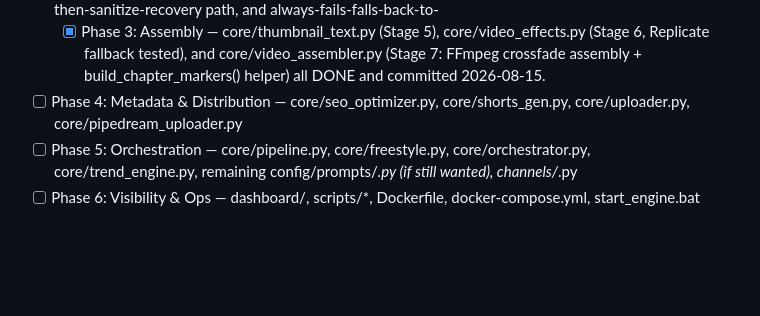
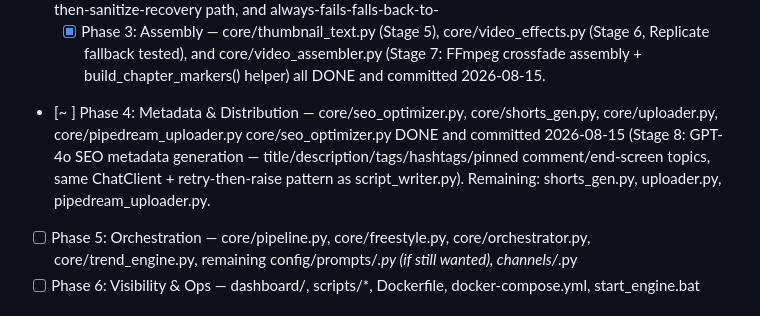
Before and after one commit to BMW-ROME/youtube-engine, a Markdown page: BUILD_LOG.md, the part around the change. Drawn GitHub-style; blank space fills up the shorter version.

Commit message:
Update BUILD_LOG.md for Phase 4 completion status
Updated Phase 4 status in BUILD_LOG.md to reflect completion of core/seo_optimizer.py and added details about remaining tasks.

```diff
--- a/BUILD_LOG.md
+++ b/BUILD_LOG.md
@@ -32,7 +32,7 @@ the previous phase's output actually works before adding the next layer on top o
   mixer-always-fails graceful fallback to voice-only audio. Image gen confirmed: all-succeed
   path, content-filter-rejection-then-sanitize-recovery path, and always-fails-falls-back-to-
   - [x] Phase 3: Assembly — core/thumbnail_text.py (Stage 5), core/video_effects.py (Stage 6, Replicate fallback tested), and core/video_assembler.py (Stage 7: FFmpeg crossfade assembly + build_chapter_markers() helper) all DONE and committed 2026-08-15.
-- [ ] Phase 4: Metadata & Distribution — core/seo_optimizer.py, core/shorts_gen.py, core/uploader.py, core/pipedream_uploader.py
+- [~ ] Phase 4: Metadata & Distribution — core/seo_optimizer.py, core/shorts_gen.py, core/uploader.py, core/pipedream_uploader.py core/seo_optimizer.py DONE and committed 2026-08-15 (Stage 8: GPT-4o SEO metadata generation — title/description/tags/hashtags/pinned comment/end-screen topics, same ChatClient + retry-then-raise pattern as script_writer.py). Remaining: shorts_gen.py, uploader.py, pipedream_uploader.py.
 - [ ] Phase 5: Orchestration — core/pipeline.py, core/freestyle.py, core/orchestrator.py, core/trend_engine.py, remaining config/prompts/*.py (if still wanted), channels/*.py
 - [ ] Phase 6: Visibility & Ops — dashboard/, scripts/*, Dockerfile, docker-compose.yml, start_engine.bat
 
```
